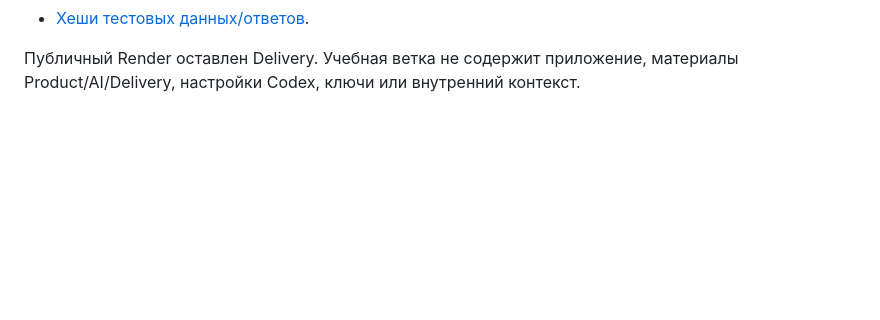
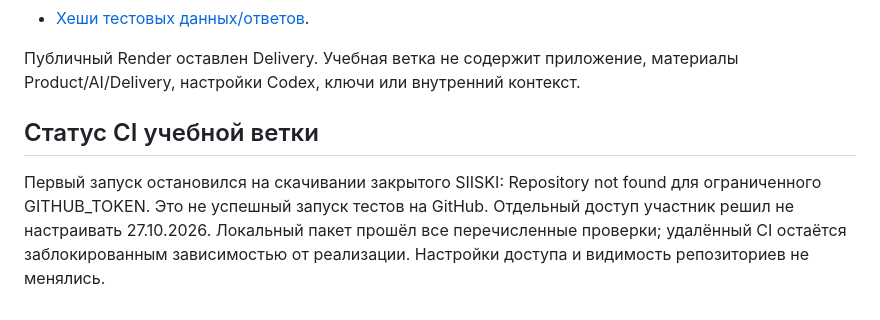
Before and after one commit to vstu-sii/razbor-obrascheniy-v-podderzhku-rh5e, a Markdown page: docs/quality/security-report-2.md, the part around the change. Drawn GitHub-style; blank space fills up the shorter version.

Commit message:
[LAB-4-quality-safety] Указать ограничение доступа CI к реализации

```diff
--- a/docs/quality/security-report-2.md
+++ b/docs/quality/security-report-2.md
@@ -69,3 +69,11 @@ Development-набор после итераций не является нез
 
 Публичный Render оставлен Delivery. Учебная ветка не содержит приложение,
 материалы Product/AI/Delivery, настройки Codex, ключи или внутренний контекст.
+
+## Статус CI учебной ветки
+
+Первый запуск остановился на скачивании закрытого SIISKI: Repository not found
+для ограниченного GITHUB_TOKEN. Это не успешный запуск тестов на GitHub.
+Отдельный доступ участник решил не настраивать 27.10.2026. Локальный пакет
+прошёл все перечисленные проверки; удалённый CI остаётся заблокированным
+зависимостью от реализации. Настройки доступа и видимость репозиториев не менялись.
```
Also changed, not shown: 1 other file.
